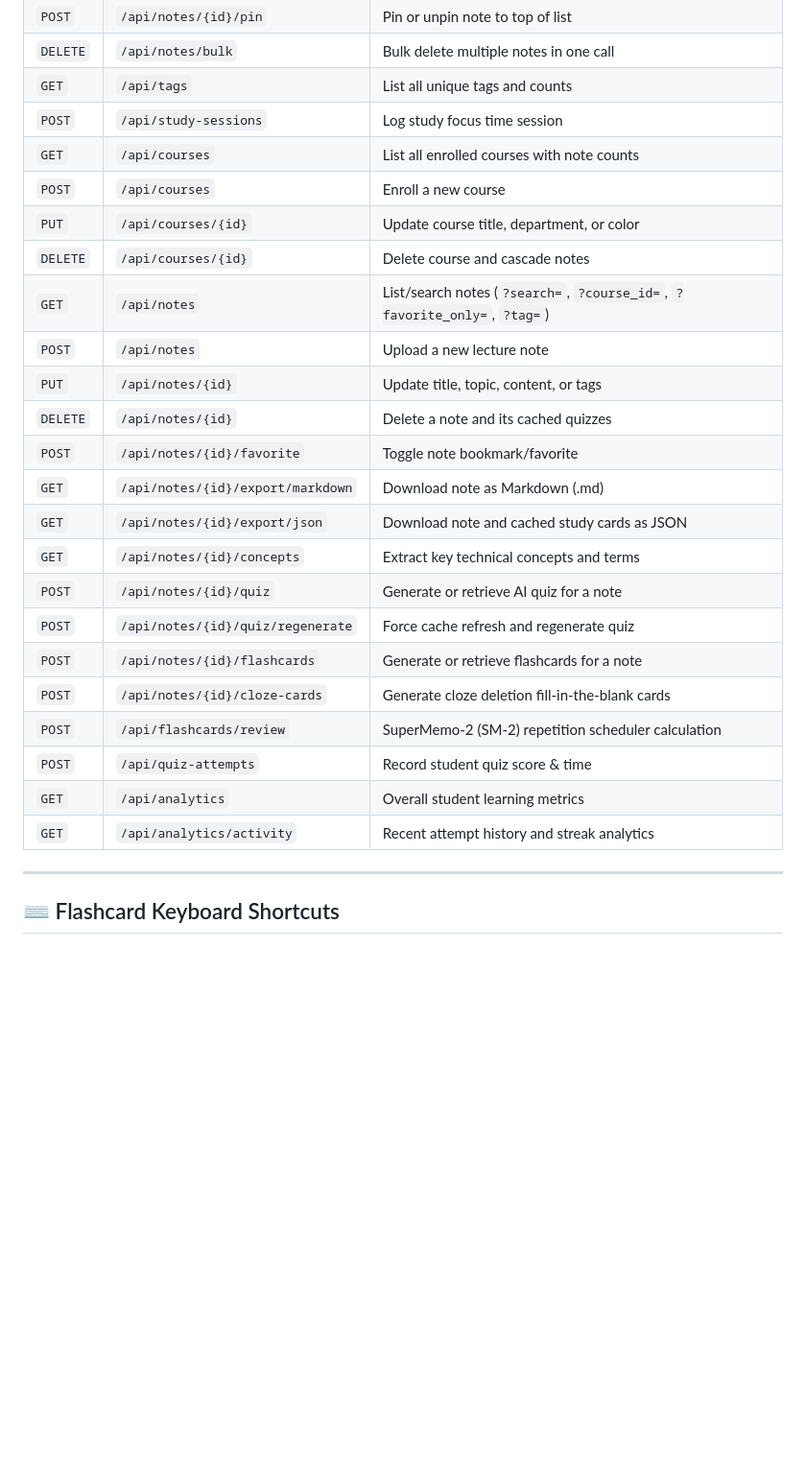
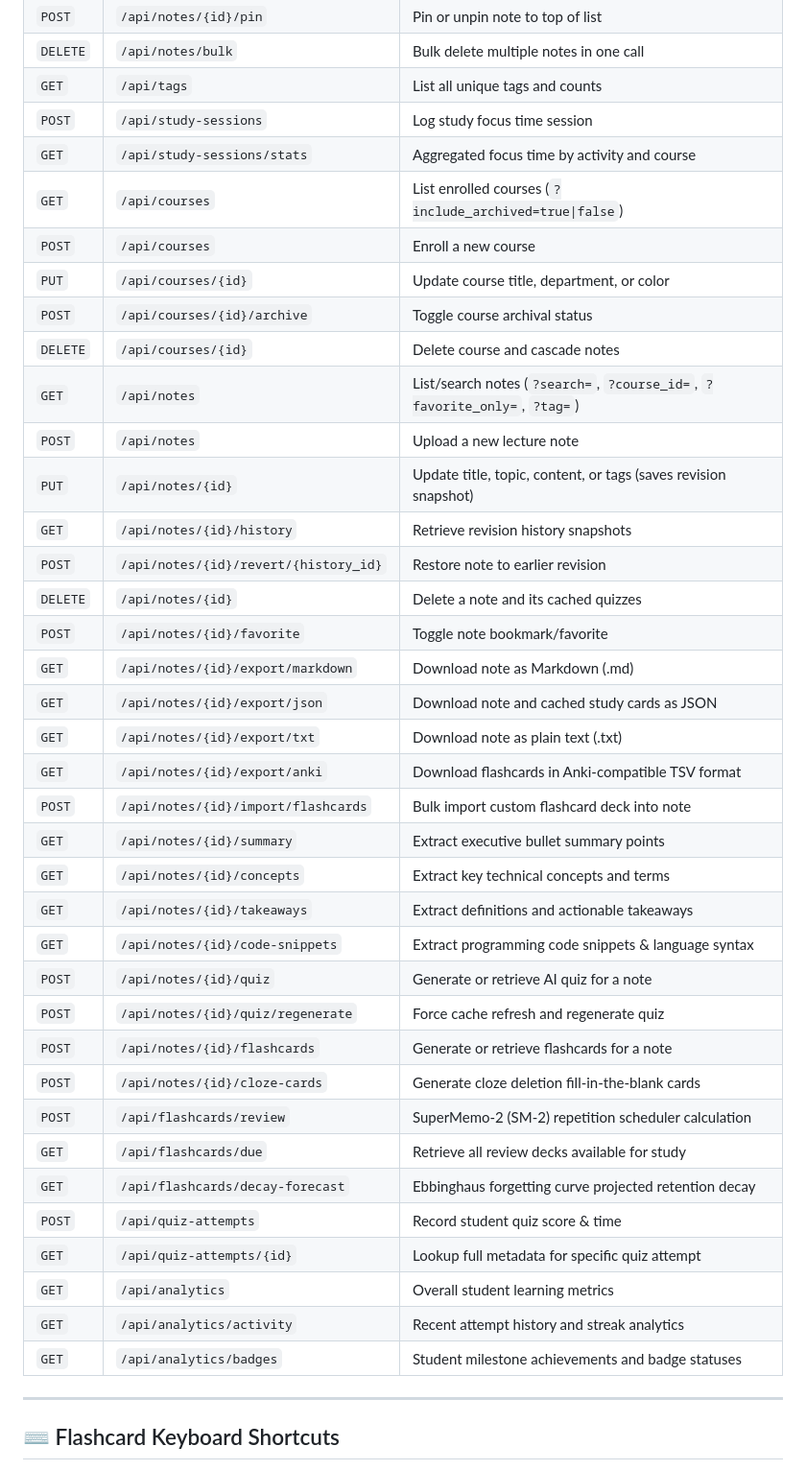
Before and after one commit to vaidikgarg-bit/study-vault, a Markdown page: README.md, the part around one of its changes. Shown at 96% size. Rendered like a GitHub page; blank space fills up the shorter version.

Commit message:
docs: document all Oct 27 features, API endpoints, and v1.5 release in README

```diff
--- a/README.md
+++ b/README.md
@@ -103,26 +110,40 @@ pytest tests -v
 | `DELETE` | `/api/notes/bulk` | Bulk delete multiple notes in one call |
 | `GET` | `/api/tags` | List all unique tags and counts |
 | `POST` | `/api/study-sessions` | Log study focus time session |
-| `GET` | `/api/courses` | List all enrolled courses with note counts |
+| `GET` | `/api/study-sessions/stats` | Aggregated focus time by activity and course |
+| `GET` | `/api/courses` | List enrolled courses (`?include_archived=true\|false`) |
 | `POST` | `/api/courses` | Enroll a new course |
 | `PUT` | `/api/courses/{id}` | Update course title, department, or color |
+| `POST` | `/api/courses/{id}/archive` | Toggle course archival status |
 | `DELETE` | `/api/courses/{id}` | Delete course and cascade notes |
 | `GET` | `/api/notes` | List/search notes (`?search=`, `?course_id=`, `?favorite_only=`, `?tag=`) |
 | `POST` | `/api/notes` | Upload a new lecture note |
-| `PUT` | `/api/notes/{id}` | Update title, topic, content, or tags |
+| `PUT` | `/api/notes/{id}` | Update title, topic, content, or tags (saves revision snapshot) |
+| `GET` | `/api/notes/{id}/history` | Retrieve revision history snapshots |
+| `POST` | `/api/notes/{id}/revert/{history_id}` | Restore note to earlier revision |
 | `DELETE` | `/api/notes/{id}` | Delete a note and its cached quizzes |
 | `POST` | `/api/notes/{id}/favorite` | Toggle note bookmark/favorite |
 | `GET` | `/api/notes/{id}/export/markdown` | Download note as Markdown (.md) |
 | `GET` | `/api/notes/{id}/export/json` | Download note and cached study cards as JSON |
+| `GET` | `/api/notes/{id}/export/txt` | Download note as plain text (.txt) |
+| `GET` | `/api/notes/{id}/export/anki` | Download flashcards in Anki-compatible TSV format |
+| `POST` | `/api/notes/{id}/import/flashcards` | Bulk import custom flashcard deck into note |
+| `GET` | `/api/notes/{id}/summary` | Extract executive bullet summary points |
 | `GET` | `/api/notes/{id}/concepts` | Extract key technical concepts and terms |
+| `GET` | `/api/notes/{id}/takeaways` | Extract definitions and actionable takeaways |
+| `GET` | `/api/notes/{id}/code-snippets` | Extract programming code snippets & language syntax |
 | `POST` | `/api/notes/{id}/quiz` | Generate or retrieve AI quiz for a note |
 | `POST` | `/api/notes/{id}/quiz/regenerate` | Force cache refresh and regenerate quiz |
 | `POST` | `/api/notes/{id}/flashcards` | Generate or retrieve flashcards for a note |
 | `POST` | `/api/notes/{id}/cloze-cards` | Generate cloze deletion fill-in-the-blank cards |
 | `POST` | `/api/flashcards/review` | SuperMemo-2 (SM-2) repetition scheduler calculation |
+| `GET` | `/api/flashcards/due` | Retrieve all review decks available for study |
+| `GET` | `/api/flashcards/decay-forecast` | Ebbinghaus forgetting curve projected retention decay |
 | `POST` | `/api/quiz-attempts` | Record student quiz score & time |
+| `GET` | `/api/quiz-attempts/{id}` | Lookup full metadata for specific quiz attempt |
 | `GET` | `/api/analytics` | Overall student learning metrics |
 | `GET` | `/api/analytics/activity` | Recent attempt history and streak analytics |
+| `GET` | `/api/analytics/badges` | Student milestone achievements and badge statuses |
 
 ---
 
```
Also changed, not shown: other parts of README.md (+7 -0 lines).
